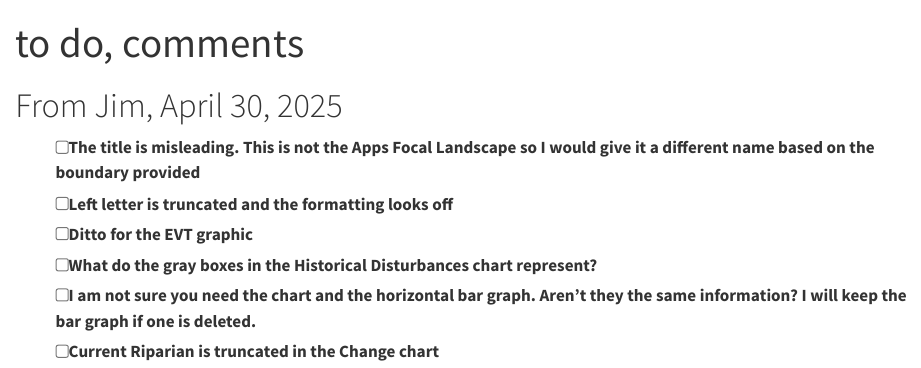
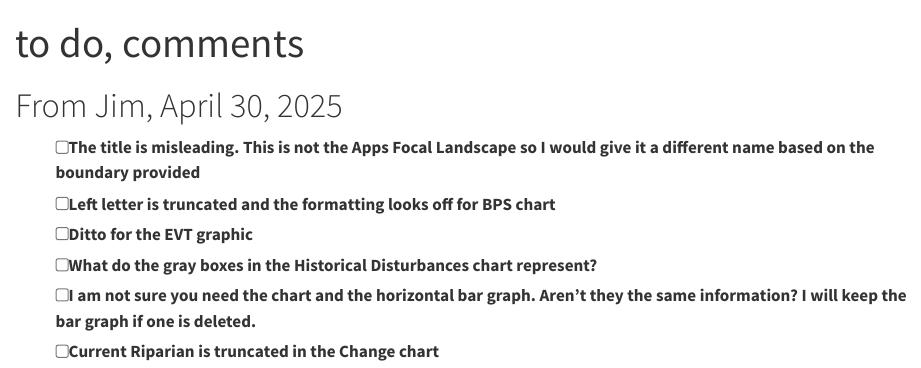
Before and after one commit to rswaty/apps_demo, a Quarto document (to_do.qmd): the page in a window 1100 px wide, from its top. Rendered offline with R 4.5, knitr and Pandoc in place of Quarto, with nearby package versions.

Commit message:
added jim's comments to do

```diff
--- a/to_do.qmd
+++ b/to_do.qmd
@@ -8,7 +8,7 @@ editor: visual
 # From Jim, April 30, 2025
 
 - [ ] The title is misleading. This is not the Apps Focal Landscape so I would give it a different name based on the boundary provided
-- [ ] Left letter is truncated and the formatting looks off
+- [ ] Left letter is truncated and the formatting looks off for BPS chart
 - [ ] Ditto for the EVT graphic
 - [ ] What do the gray boxes in the Historical Disturbances chart represent?
 - [ ] I am not sure you need the chart and the horizontal bar graph. Aren’t they the same information? I will keep the bar graph if one is deleted.
```
